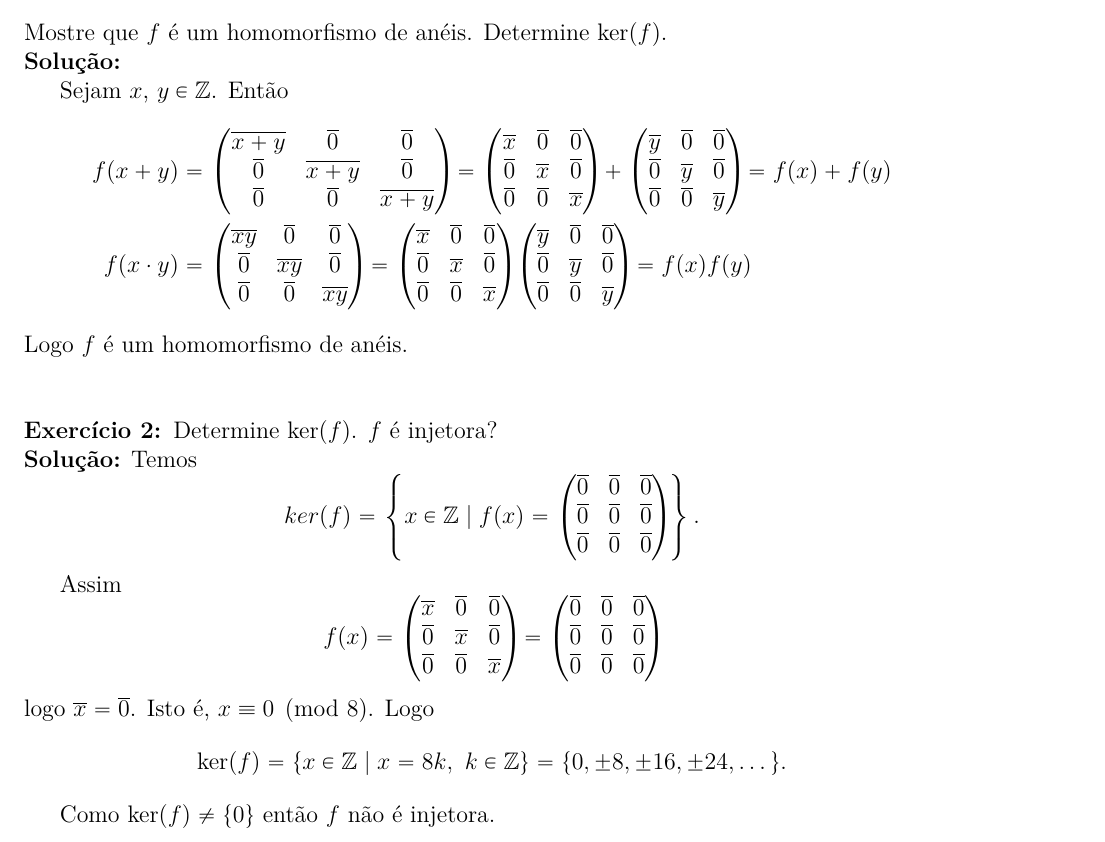
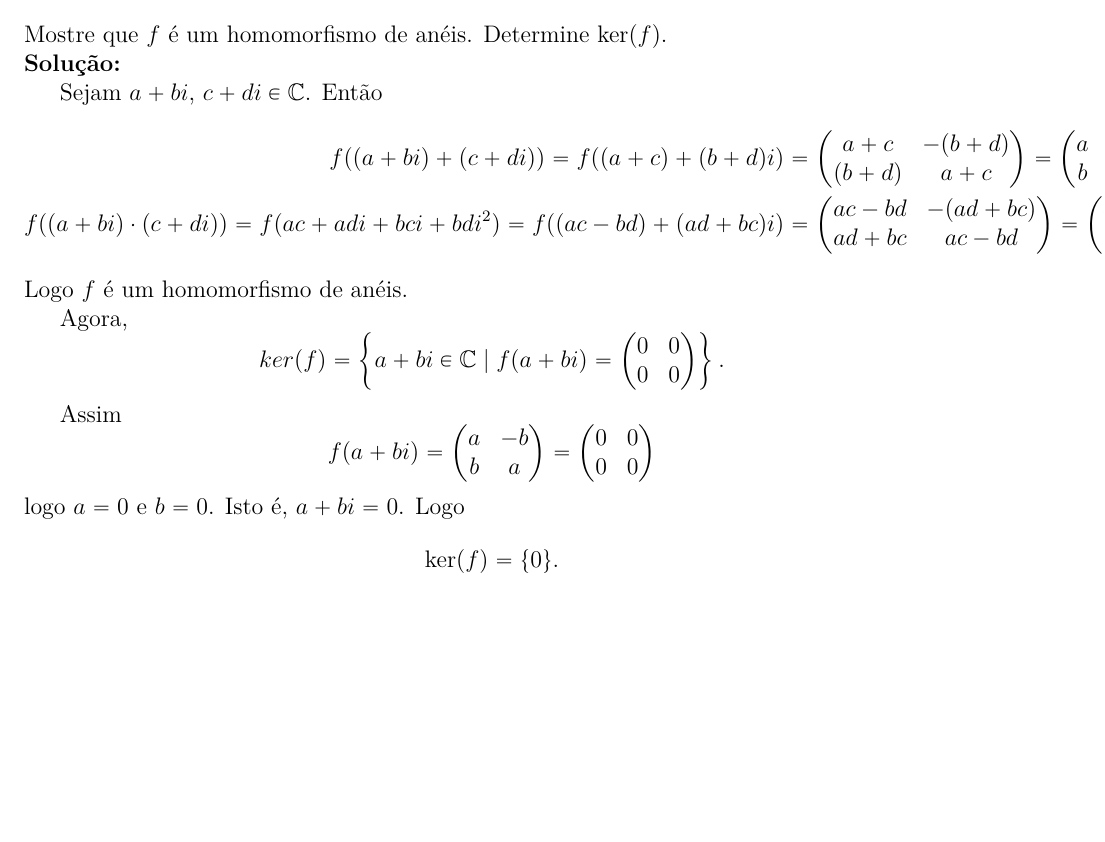
Before and after one commit to jfreitasunb/Algebra-1, a LaTeX document (testes/solucao-modulo-3-teste-2.tex): part of the page, cut so that both start at the same text, the shorter picture padded with empty space. Compiled offline with XeLaTeX.

Commit message:
Solução do primeiro exercício do segundo teste do módulo 3 do 2018/1.

```diff
--- a/testes/solucao-modulo-3-teste-2.tex
+++ b/testes/solucao-modulo-3-teste-2.tex
@@ -28,66 +28,51 @@ Mostre que $f$ é um homomorfismo de anéis. Determine $\ker(f)$.
 
 \noindent\textbf{Solu\c{c}\~ao:}
 
-Sejam $x$, $y \in \z$. Então
+Sejam $a + bi$, $c + di \in \complex$. Então
 \begin{align*}
-	f(x + y) &= \begin{pmatrix}
-		\overline{x + y} & \overline{0} & \overline{0}\\
-		\overline{0} & \overline{x + y} & \overline{0}\\
-		\overline{0} & \overline{0} & \overline{x + y}
+	f((a + bi) + (c + di)) = f((a + c) + (b + d)i) &= \begin{pmatrix}
+		a + c & -(b + d)\\
+		(b + d) & a + c
 	\end{pmatrix} = \begin{pmatrix}
-		\overline{x} & \overline{0} & \overline{0}\\
-		\overline{0} & \overline{x} & \overline{0}\\
-		\overline{0} & \overline{0} & \overline{x}
+		a & -b\\
+		b & a
 	\end{pmatrix} + \begin{pmatrix}
-		\overline{y} & \overline{0} & \overline{0}\\
-		\overline{0} & \overline{y} & \overline{0}\\
-		\overline{0} & \overline{0} & \overline{y}
-	\end{pmatrix} = f(x) + f(y)\\
-	f(x\cdot y) &= \begin{pmatrix}
-		\overline{xy} & \overline{0} & \overline{0}\\
-		\overline{0} & \overline{xy} & \overline{0}\\
-		\overline{0} & \overline{0} & \overline{xy}
+		c & -d\\
+		d & c
+	\end{pmatrix} = f(a + bi) + f(c + di)\\
+	f((a + bi)\cdot (c + di)) = f(ac + adi + bci + bdi^2) = f((ac - bd) + (ad + bc)i)&= \begin{pmatrix}
+		ac - bd & -(ad + bc)\\
+		ad + bc & ac - bd
 	\end{pmatrix} = \begin{pmatrix}
-		\overline{x} & \overline{0} & \overline{0}\\
-		\overline{0} & \overline{x} & \overline{0}\\
-		\overline{0} & \overline{0} & \overline{x}
+		a & -b\\
+		b & a
 	\end{pmatrix} \begin{pmatrix}
-		\overline{y} & \overline{0} & \overline{0}\\
-		\overline{0} & \overline{y} & \overline{0}\\
-		\overline{0} & \overline{0} & \overline{y}
+		c & -d\\
+		d & c
 	\end{pmatrix} = f(x)f(y)
 \end{align*}
 Logo $f$ é um homomorfismo de anéis.
 
-\vspace{1cm}
-
-\questao Determine $\ker(f)$. $f$ é injetora?
-
-\noindent\textbf{Solu\c{c}\~ao:} Temos
+Agora,
 \[
-	ker(f) = \left\{x \in \z \mid f(x) = \begin{pmatrix}
-		\overline{0} & \overline{0} & \overline{0}\\
-		\overline{0} & \overline{0} & \overline{0}\\
-		\overline{0} & \overline{0} & \overline{0}
+	ker(f) = \left\{a + bi \in \complex \mid f(a + bi) = \begin{pmatrix}
+		0 & 0\\
+		0 & 0
 	\end{pmatrix}\right\}.
 \]
 
 Assim
 \[
-	f(x) = \begin{pmatrix}
-		\overline{x} & \overline{0} & \overline{0}\\
-		\overline{0} & \overline{x} & \overline{0}\\
-		\overline{0} & \overline{0} & \overline{x}
+	f(a + bi) = \begin{pmatrix}
+		a & -b\\
+		b & a
 	\end{pmatrix} = \begin{pmatrix}
-		\overline{0} & \overline{0} & \overline{0}\\
-		\overline{0} & \overline{0} & \overline{0}\\
-		\overline{0} & \overline{0} & \overline{0}
+		0 & 0\\
+		0 & 0
 	\end{pmatrix}
 \]
-logo $\overline{x} = \overline{0}$. Isto é, $x \equiv 0 \pmod 8$. Logo
+logo $a = 0$ e $b = 0$. Isto é, $a + bi = 0$. Logo
 \[
-	\ker(f) = \{x \in \z \mid x = 8k,\ k \in \z\} = \{0, \pm 8, \pm 16, \pm 24, \dots\}.
+	\ker(f) = \{0\}.
 \]
-
-Como $\ker(f) \ne \{0\}$ então $f$ não é injetora.
 \end{document}
```
